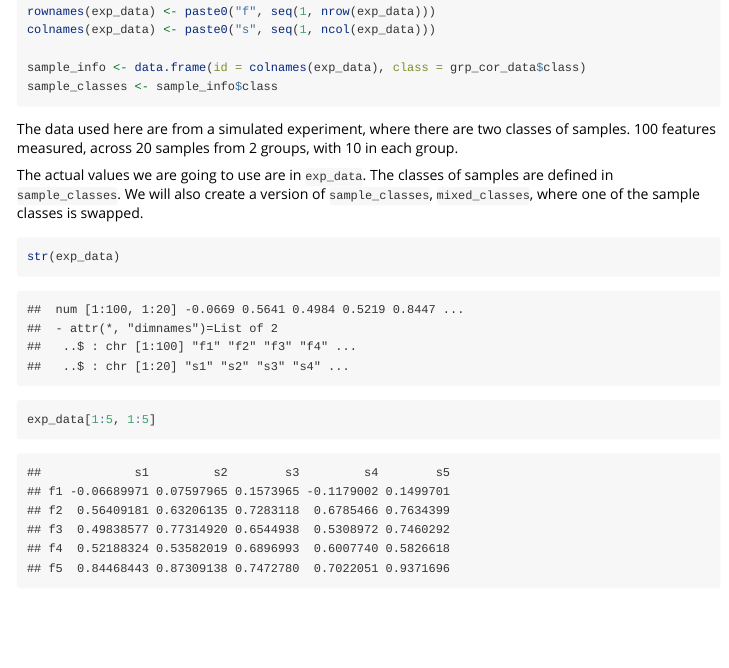
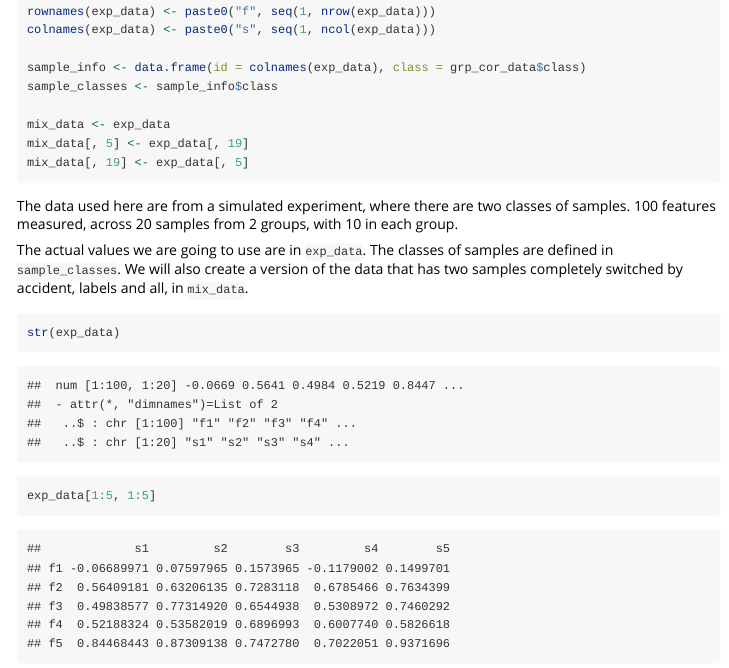
Before and after one commit to simexin/visualizationQualityControl, an R Markdown document (vignettes/quality_control.Rmd): the page in a window 1100 px wide, from 630 px down. Rendered offline with R 4.5, knitr and Pandoc, with nearby package versions.

Commit message:
creating mixed up data to demonstrate things going wrong

````diff
--- a/vignettes/quality_control.Rmd
+++ b/vignettes/quality_control.Rmd
@@ -37,6 +37,10 @@ colnames(exp_data) <- paste0("s", seq(1, ncol(exp_data)))
 
 sample_info <- data.frame(id = colnames(exp_data), class = grp_cor_data$class)
 sample_classes <- sample_info$class
+
+mix_data <- exp_data
+mix_data[, 5] <- exp_data[, 19]
+mix_data[, 19] <- exp_data[, 5]
 ```
 
 
@@ -46,8 +50,8 @@ from `r length(unique(sample_classes))` groups, with `r sum(sample_classes == "g
 in each group.
 
 The actual values we are going to use are in `exp_data`. The classes of samples are
-defined in `sample_classes`. We will also create a version of `sample_classes`,
-`mixed_classes`, where one of the sample classes is swapped.
+defined in `sample_classes`. We will also create a version of the data that has
+two samples completely switched by accident, labels and all, in `mix_data`.
 
 ```{r show_data}
 str(exp_data)
````
Also changed, not shown: 1 other file.
